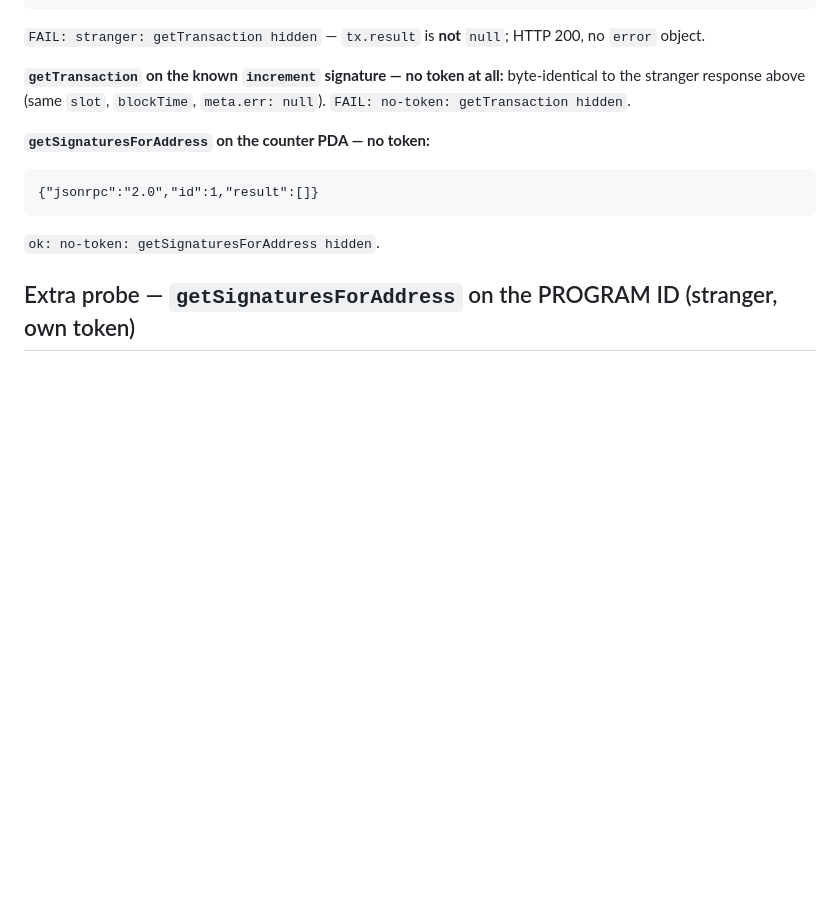
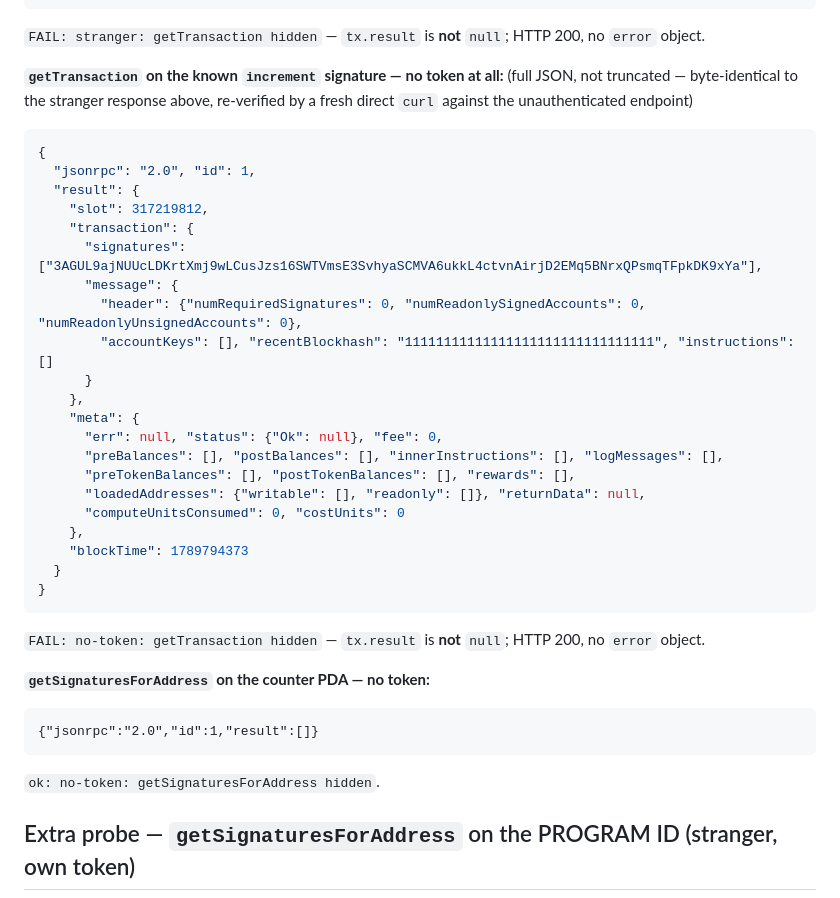
Before and after one commit to VitalikCholan/dexxer, a Markdown page: spikes/01-private-counter-tee/RESULT.md, the part around the change. Drawn GitHub-style; blank space fills up the shorter version.

Commit message:
spike: add raw no-token getTransaction evidence to check 6
Co-Authored-By: Claude Fable 5.1 <noreply@anthropic.com>
Claude-Session: https://claude.ai/code/session_01Rs2r48HRwvYHcRxe3XhLjM

````diff
--- a/spikes/01-private-counter-tee/RESULT.md
+++ b/spikes/01-private-counter-tee/RESULT.md
@@ -163,8 +163,33 @@ this is the load-bearing leak)
 ```
 `FAIL: stranger: getTransaction hidden` — `tx.result` is **not** `null`; HTTP 200, no `error` object.
 
-**`getTransaction` on the known `increment` signature — no token at all:** byte-identical to the stranger
-response above (same `slot`, `blockTime`, `meta.err: null`). `FAIL: no-token: getTransaction hidden`.
+**`getTransaction` on the known `increment` signature — no token at all:** (full JSON, not truncated —
+byte-identical to the stranger response above, re-verified by a fresh direct `curl` against the unauthenticated
+endpoint)
+```json
+{
+  "jsonrpc": "2.0", "id": 1,
+  "result": {
+    "slot": 317219812,
+    "transaction": {
+      "signatures": ["3AGUL9ajNUUcLDKrtXmj9wLCusJzs16SWTVmsE3SvhyaSCMVA6ukkL4ctvnAirjD2EMq5BNrxQPsmqTFpkDK9xYa"],
+      "message": {
+        "header": {"numRequiredSignatures": 0, "numReadonlySignedAccounts": 0, "numReadonlyUnsignedAccounts": 0},
+        "accountKeys": [], "recentBlockhash": "11111111111111111111111111111111", "instructions": []
+      }
+    },
+    "meta": {
+      "err": null, "status": {"Ok": null}, "fee": 0,
+      "preBalances": [], "postBalances": [], "innerInstructions": [], "logMessages": [],
+      "preTokenBalances": [], "postTokenBalances": [], "rewards": [],
+      "loadedAddresses": {"writable": [], "readonly": []}, "returnData": null,
+      "computeUnitsConsumed": 0, "costUnits": 0
+    },
+    "blockTime": 1789794373
+  }
+}
+```
+`FAIL: no-token: getTransaction hidden` — `tx.result` is **not** `null`; HTTP 200, no `error` object.
 
 **`getSignaturesForAddress` on the counter PDA — no token:**
 ```
````
